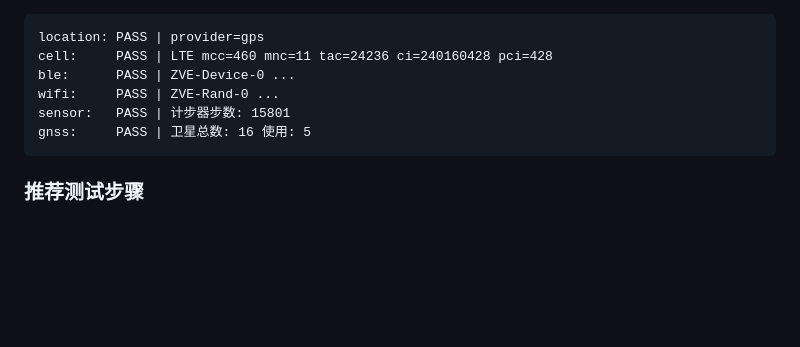
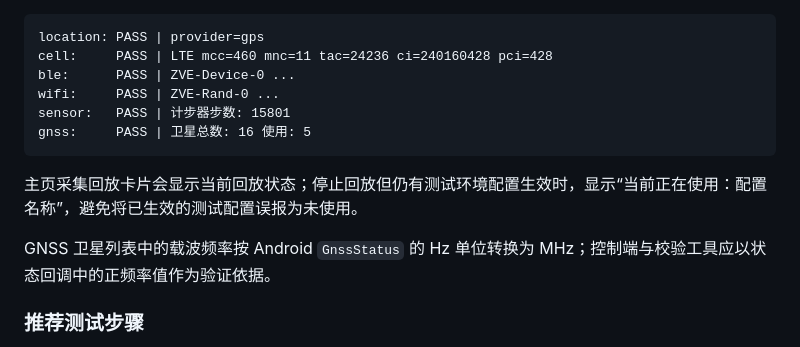
Before and after one commit to FairyXH/ZhangVirtualEnv, a Markdown page: README.md, the part around the change. Rendered like a GitHub page; blank space fills up the shorter version.

Commit message:
fix: prevent feedback test crash and correct GNSS frequency display

````diff
--- a/README.md
+++ b/README.md
@@ -324,6 +324,10 @@ sensor:   PASS | 计步器步数: 15801
 gnss:     PASS | 卫星总数: 16 使用: 5
 ```
 
+主页采集回放卡片会显示当前回放状态；停止回放但仍有测试环境配置生效时，显示“当前正在使用：配置名称”，避免将已生效的测试配置误报为未使用。
+
+GNSS 卫星列表中的载波频率按 Android `GnssStatus` 的 Hz 单位转换为 MHz；控制端与校验工具应以状态回调中的正频率值作为验证依据。
+
 ### 推荐测试步骤
 
 1. 在自有测试设备上安装控制端与校验工具；
````
